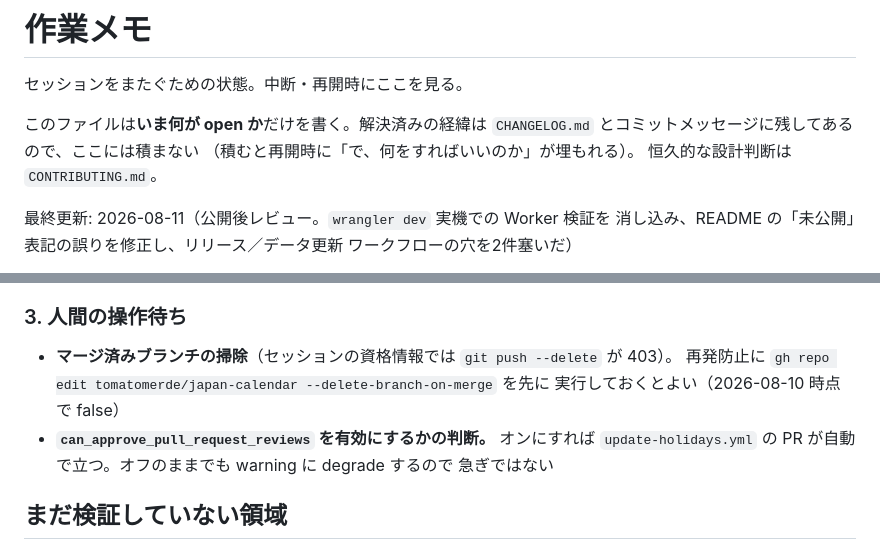
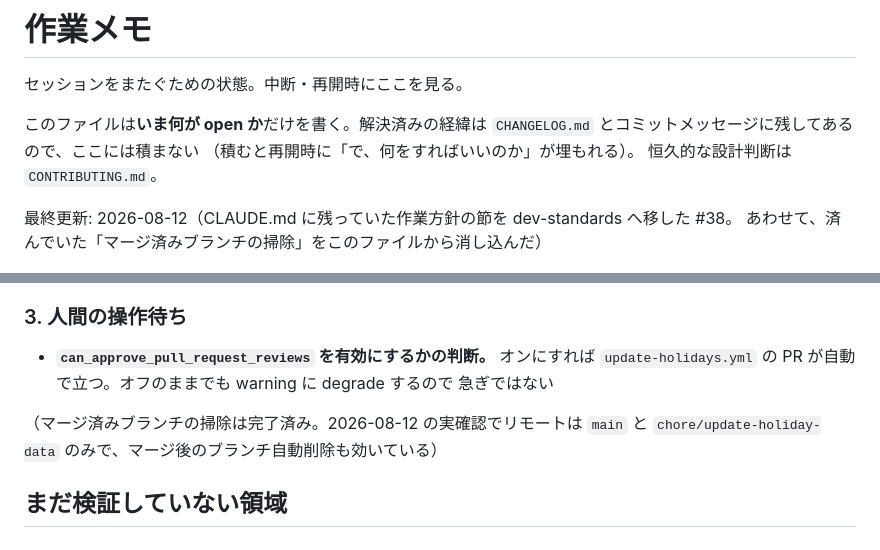
Before and after one commit to tomatomerde/japan-calendar, a Markdown page: NOTES.md, 2 parts joined by grey strips. Drawn GitHub-style.

Commit message:
NOTES の済んだ項目を実体に合わせて消し込む (#39)
マージ済みブランチの掃除は完了しており(リモートは main と
chore/update-holiday-data のみ、自動削除も有効)、npm の最新版
表記も 0.1.0 のままだった。

```diff
--- a/NOTES.md
+++ b/NOTES.md
@@ -7,7 +7,6 @@
 （積むと再開時に「で、何をすればいいのか」が埋もれる）。
 恒久的な設計判断は `CONTRIBUTING.md`。
 
-最終更新: 2026-08-11（公開後レビュー。`wrangler dev` 実機での Worker 検証を
-消し込み、README の「未公開」表記の誤りを修正し、リリース／データ更新
-ワークフローの穴を2件塞いだ）
+最終更新: 2026-08-12（CLAUDE.md に残っていた作業方針の節を dev-standards へ移した #38。
+あわせて、済んでいた「マージ済みブランチの掃除」をこのファイルから消し込んだ）
 
@@ -108,12 +107,12 @@ CSV が1バイトも変わっていなくても必ず「差分あり」になり
 
 ### 3. 人間の操作待ち
 
-- **マージ済みブランチの掃除**（セッションの資格情報では `git push --delete` が 403）。
-  再発防止に `gh repo edit tomatomerde/japan-calendar --delete-branch-on-merge` を先に
-  実行しておくとよい（2026-08-10 時点で false）
 - **`can_approve_pull_request_reviews` を有効にするかの判断。** オンにすれば
   `update-holidays.yml` の PR が自動で立つ。オフのままでも warning に degrade するので
   急ぎではない
+
+（マージ済みブランチの掃除は完了済み。2026-08-12 の実確認でリモートは `main` と
+`chore/update-holiday-data` のみで、マージ後のブランチ自動削除も効いている）
 
 ## まだ検証していない領域
 
```
Also changed, not shown: other parts of NOTES.md (+1 -1 lines).
